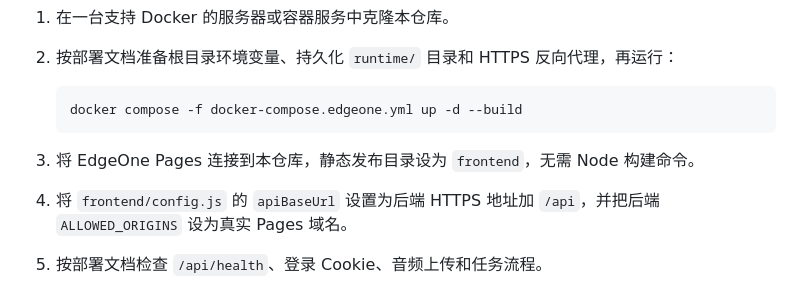
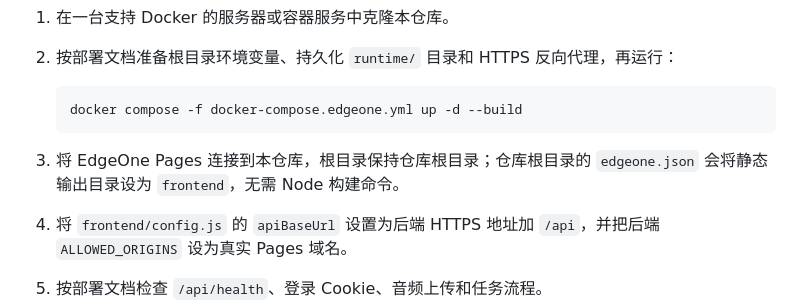
Before and after one commit to Echo-cln/Music_Assisted_Teacher, a Markdown page: README.md, the part around the change. GitHub-like rendering.

Commit message:
docs: clarify EdgeOne static output configuration

````diff
--- a/README.md
+++ b/README.md
@@ -176,7 +176,7 @@ python -m pytest -q
    docker compose -f docker-compose.edgeone.yml up -d --build
    ```
 
-3. 将 EdgeOne Pages 连接到本仓库，静态发布目录设为 `frontend`，无需 Node 构建命令。
+3. 将 EdgeOne Pages 连接到本仓库，根目录保持仓库根目录；仓库根目录的 `edgeone.json` 会将静态输出目录设为 `frontend`，无需 Node 构建命令。
 4. 将 `frontend/config.js` 的 `apiBaseUrl` 设置为后端 HTTPS 地址加 `/api`，并把后端 `ALLOWED_ORIGINS` 设为真实 Pages 域名。
 5. 按部署文档检查 `/api/health`、登录 Cookie、音频上传和任务流程。
 
````
